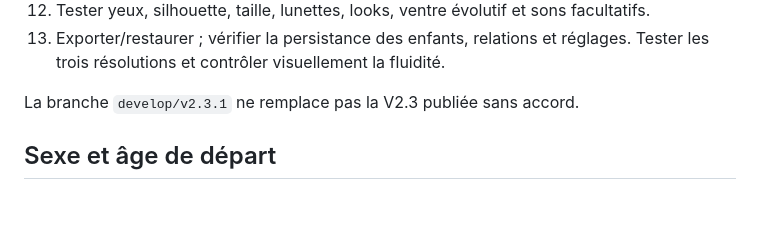
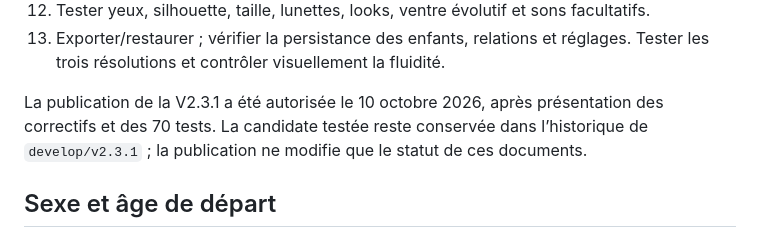
Before and after one commit to myriamwetshiokoko-coder/Mon-monde-3D-, a Markdown page: TEST_RESULTS.md, the part around the change. Drawn GitHub-style; blank space fills up the shorter version.

```diff
--- a/TEST_RESULTS.md
+++ b/TEST_RESULTS.md
@@ -53,7 +53,7 @@ Aucun navigateur de test pris en charge n’était disponible pour cette session
 11. Tester yeux, silhouette, taille, lunettes, looks, ventre évolutif et sons facultatifs.
 12. Exporter/restaurer ; vérifier la persistance des enfants, relations et réglages. Tester les trois résolutions et contrôler visuellement la fluidité.
 
-La branche `develop/v2.3.1` ne remplace pas la V2.3 publiée sans accord.
+La publication de la V2.3.1 a été autorisée le 10 octobre 2026, après présentation des correctifs et des 70 tests. La candidate testée reste conservée dans l’historique de `develop/v2.3.1` ; la publication ne modifie que le statut de ces documents.
 
 ## Sexe et âge de départ
 
```
Also changed, not shown: README.md (+2 -2 lines).
